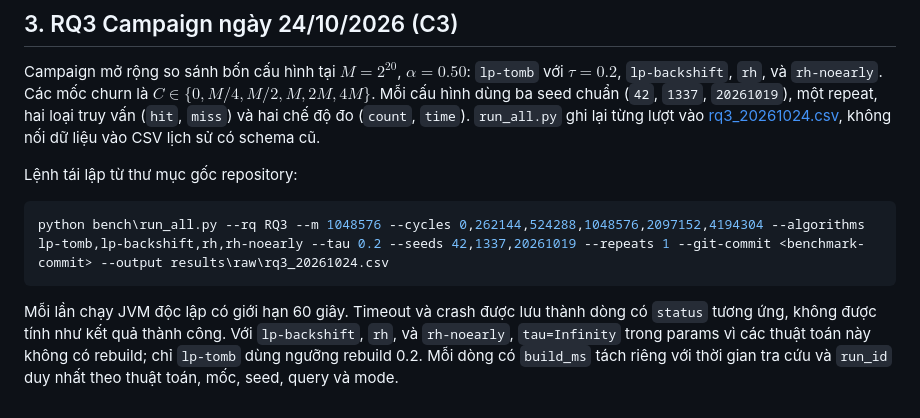
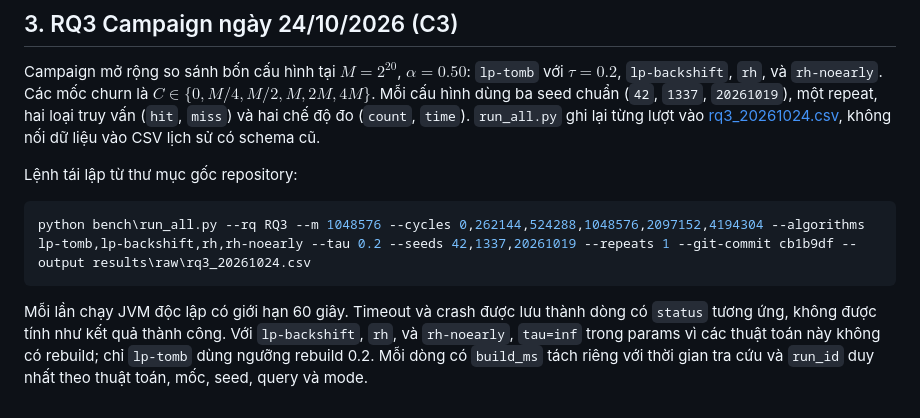
Before and after one commit to Duy-QE200054/Nhom1_CSD, a Markdown page: results/raw/README.md, the part around the change. Rendered like a GitHub page.

Commit message:
docs(c3): pin reproducible RQ3 run command
Co-authored-by: Copilot <223556219+Copilot@users.noreply.github.com>

````diff
--- a/results/raw/README.md
+++ b/results/raw/README.md
@@ -45,12 +45,12 @@ không nối dữ liệu vào CSV lịch sử có schema cũ.
 Lệnh tái lập từ thư mục gốc repository:
 
 ```powershell
-python bench\run_all.py --rq RQ3 --m 1048576 --cycles 0,262144,524288,1048576,2097152,4194304 --algorithms lp-tomb,lp-backshift,rh,rh-noearly --tau 0.2 --seeds 42,1337,20261019 --repeats 1 --git-commit <benchmark-commit> --output results\raw\rq3_20261024.csv
+python bench\run_all.py --rq RQ3 --m 1048576 --cycles 0,262144,524288,1048576,2097152,4194304 --algorithms lp-tomb,lp-backshift,rh,rh-noearly --tau 0.2 --seeds 42,1337,20261019 --repeats 1 --git-commit cb1b9df --output results\raw\rq3_20261024.csv
 ```
 
 Mỗi lần chạy JVM độc lập có giới hạn 60 giây. Timeout và crash được lưu thành
 dòng có `status` tương ứng, không được tính như kết quả thành công. Với
-`lp-backshift`, `rh`, và `rh-noearly`, `tau=Infinity` trong params vì các thuật
+`lp-backshift`, `rh`, và `rh-noearly`, `tau=inf` trong params vì các thuật
 toán này không có rebuild; chỉ `lp-tomb` dùng ngưỡng rebuild 0.2. Mỗi dòng có
 `build_ms` tách riêng với thời gian tra cứu và `run_id` duy nhất theo thuật
 toán, mốc, seed, query và mode.
````
